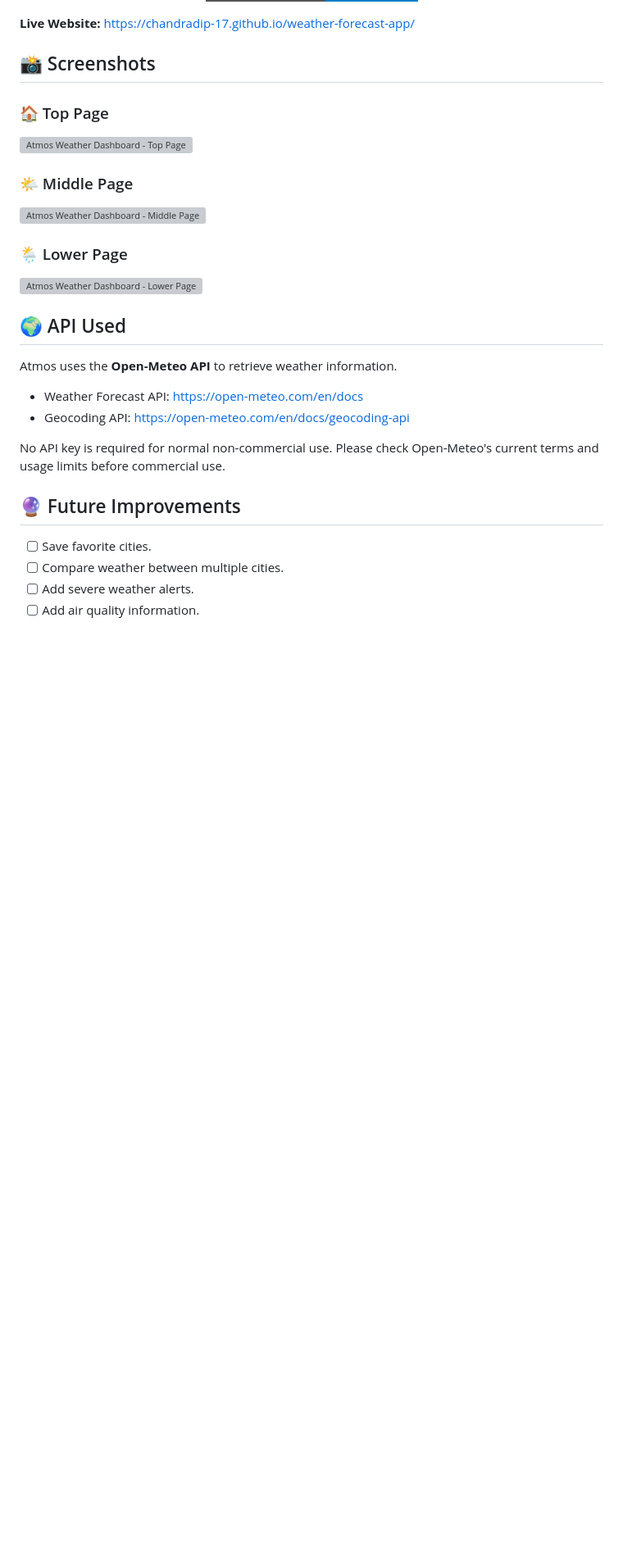
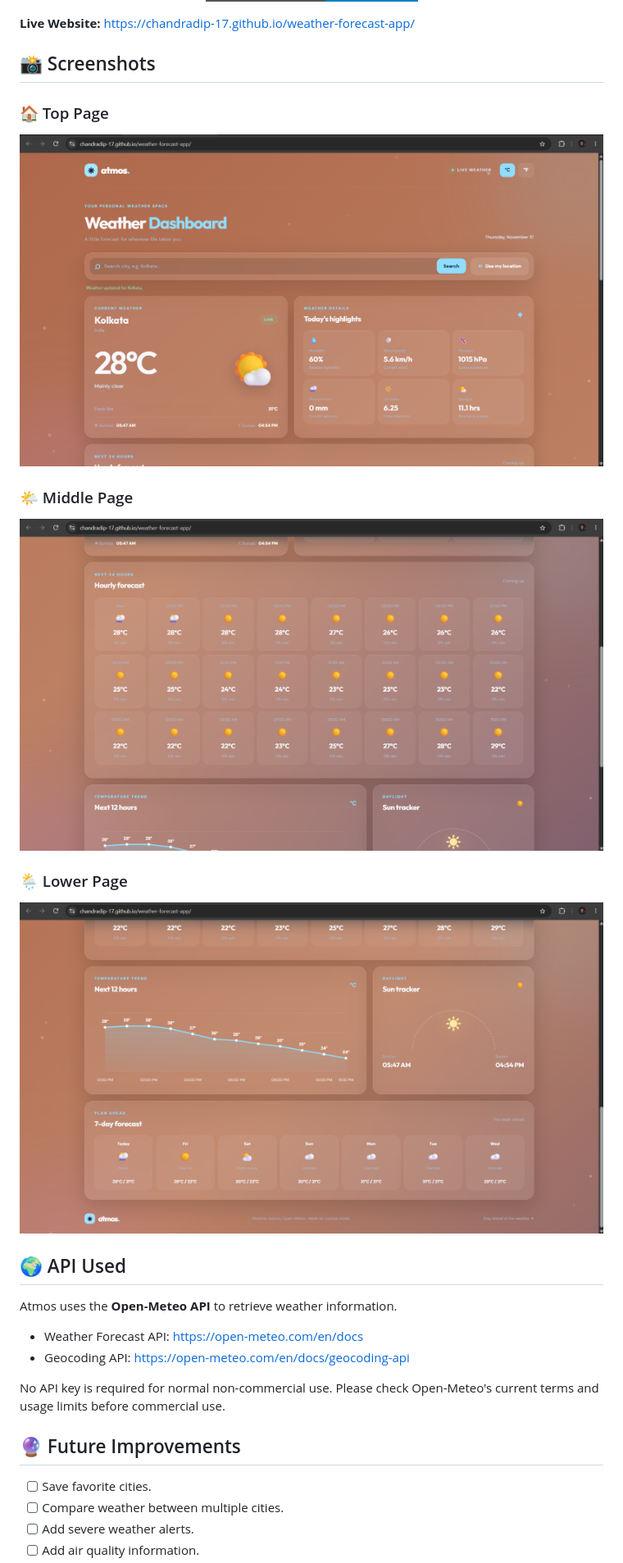
Before and after one commit to chandradip-17/weather-forecast-app, a Markdown page: README.md, the part around the change. Shown at 82% size. Drawn GitHub-style; pictures changed too: screenshots/bottom-view.png (added), screenshots/mid-view.png (added), screenshots/top-view.png (added); badges without logos; blank space fills up the shorter version; grey boxes are pictures that could not be loaded.

Commit message:
Fix missing README screenshots

```diff
--- a/README.md
+++ b/README.md
@@ -101,15 +101,15 @@ You can also open `index.html` directly in your browser.
 
 ### 🏠 Top Page
 
-![Atmos Weather Dashboard - Top Page](screenshots/top-page.png)
+![Atmos Top Page View](screenshots/top-view.png)
 
 ### 🌤️ Middle Page
 
-![Atmos Weather Dashboard - Middle Page](screenshots/mid-page.png)
+![Atmos Middle Page View](screenshots/mid-view.png)
 
 ### 🌦️ Lower Page
 
-![Atmos Weather Dashboard - Lower Page](screenshots/lower-page.png)
+![Bottom Page View](screenshots/bottom-view.png)
 
 ## 🌍 API Used
 
```
Also changed, not shown: screeenshots/lower-page.png (deleted), screeenshots/mid-page.png (deleted), screeenshots/top-page.png (deleted).
